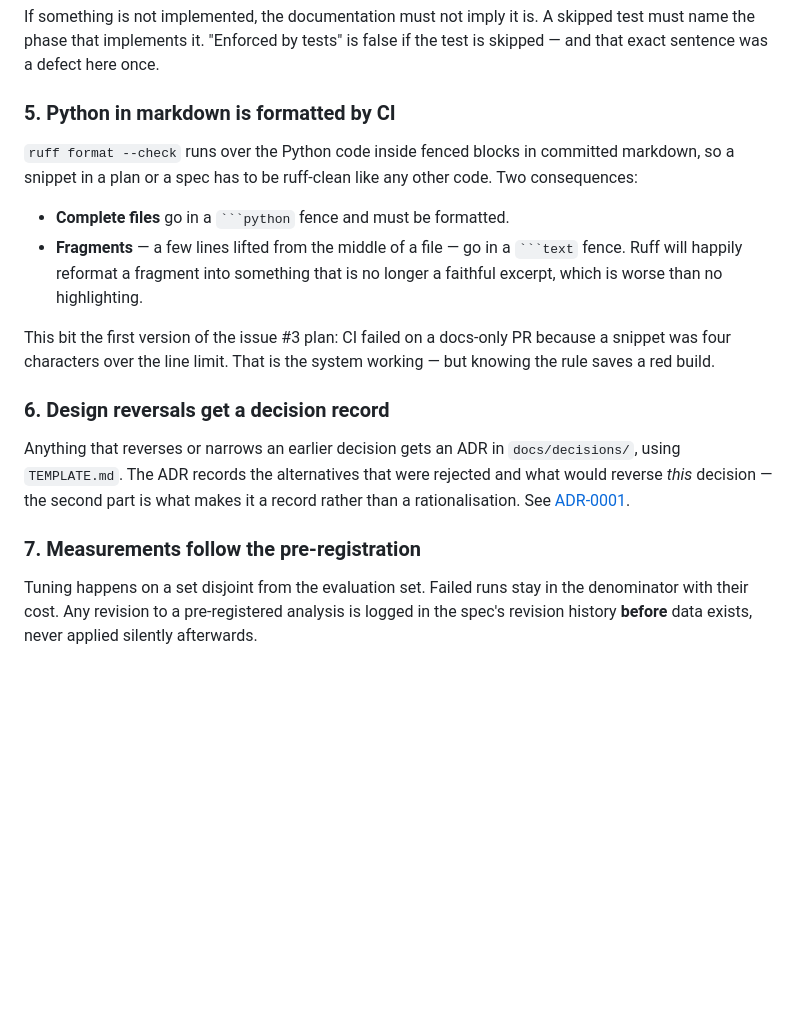
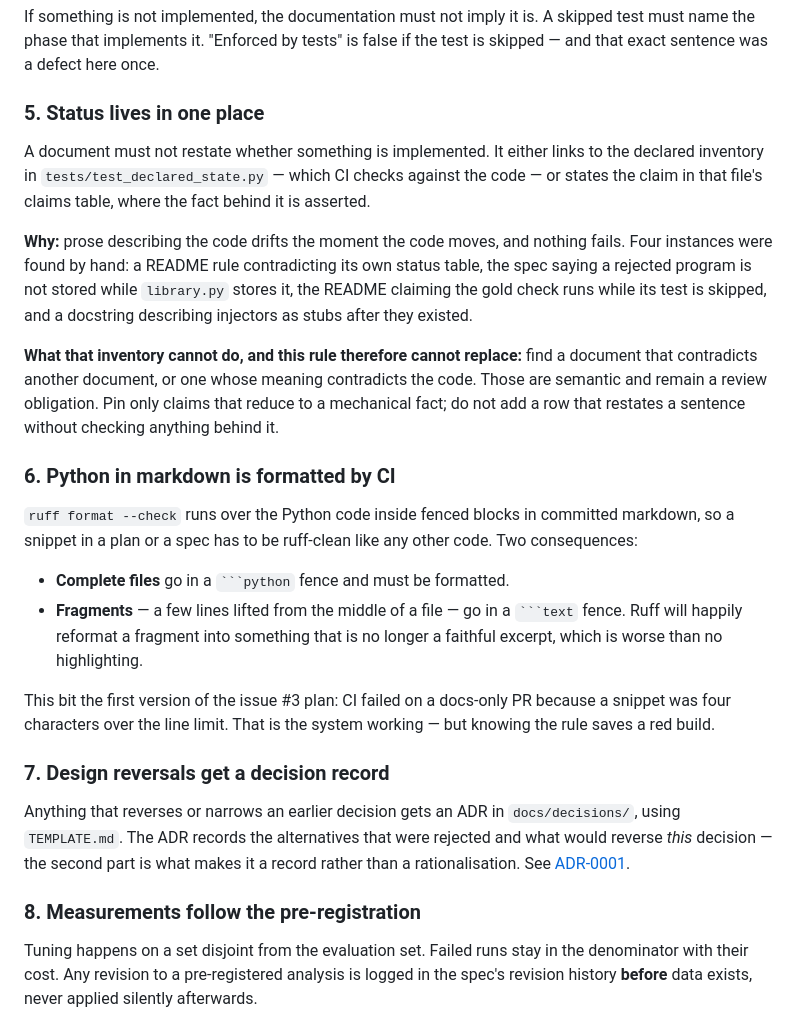
Before and after one commit to Shyboy0499/precondition-library, a Markdown page: CONTRIBUTING.md, the part around the change. GitHub-like rendering; blank space fills up the shorter version.

Commit message:
docs: state where status lives, and what the declaration cannot check
CONTRIBUTING gains the rule: a document must not restate whether something is
implemented -- it links to the declared inventory, or states the claim in the claims
table where the fact behind it is asserted. The rule carries the limit too, because
a mechanism that oversells itself is the same defect in a new place: this cannot find
a document contradicting another document, or one whose meaning contradicts the code.

The spec's testing block gains the same entry, and NO SILENT SKIP now says a skip
must name the issue rather than a plan phase, which no longer resolves to anything.

```diff
--- a/CONTRIBUTING.md
+++ b/CONTRIBUTING.md
@@ -68,7 +68,26 @@ If something is not implemented, the documentation must not imply it is. A skipp
 test must name the phase that implements it. "Enforced by tests" is false if the
 test is skipped — and that exact sentence was a defect here once.
 
-### 5. Python in markdown is formatted by CI
+### 5. Status lives in one place
+
+A document must not restate whether something is implemented. It either links to the
+declared inventory in `tests/test_declared_state.py` — which CI checks against the
+code — or states the claim in that file's claims table, where the fact behind it is
+asserted.
+
+**Why:** prose describing the code drifts the moment the code moves, and nothing
+fails. Four instances were found by hand: a README rule contradicting its own status
+table, the spec saying a rejected program is not stored while `library.py` stores
+it, the README claiming the gold check runs while its test is skipped, and a
+docstring describing injectors as stubs after they existed.
+
+**What that inventory cannot do, and this rule therefore cannot replace:** find a
+document that contradicts another document, or one whose meaning contradicts the
+code. Those are semantic and remain a review obligation. Pin only claims that reduce
+to a mechanical fact; do not add a row that restates a sentence without checking
+anything behind it.
+
+### 6. Python in markdown is formatted by CI
 
 `ruff format --check` runs over the Python code inside fenced blocks in committed
 markdown, so a snippet in a plan or a spec has to be ruff-clean like any other
@@ -83,7 +102,7 @@ This bit the first version of the issue #3 plan: CI failed on a docs-only PR
 because a snippet was four characters over the line limit. That is the system
 working — but knowing the rule saves a red build.
 
-### 6. Design reversals get a decision record
+### 7. Design reversals get a decision record
 
 Anything that reverses or narrows an earlier decision gets an ADR in
 `docs/decisions/`, using `TEMPLATE.md`. The ADR records the alternatives that were
@@ -91,7 +110,7 @@ rejected and what would reverse *this* decision — the second part is what make
 a record rather than a rationalisation. See
 [ADR-0001](docs/decisions/ADR-0001-reframe-after-prior-art.md).
 
-### 7. Measurements follow the pre-registration
+### 8. Measurements follow the pre-registration
 
 Tuning happens on a set disjoint from the evaluation set. Failed runs stay in the
 denominator with their cost. Any revision to a pre-registered analysis is logged
```
Also changed, not shown: CHANGELOG.md (+6 -0 lines), 1 other file.
